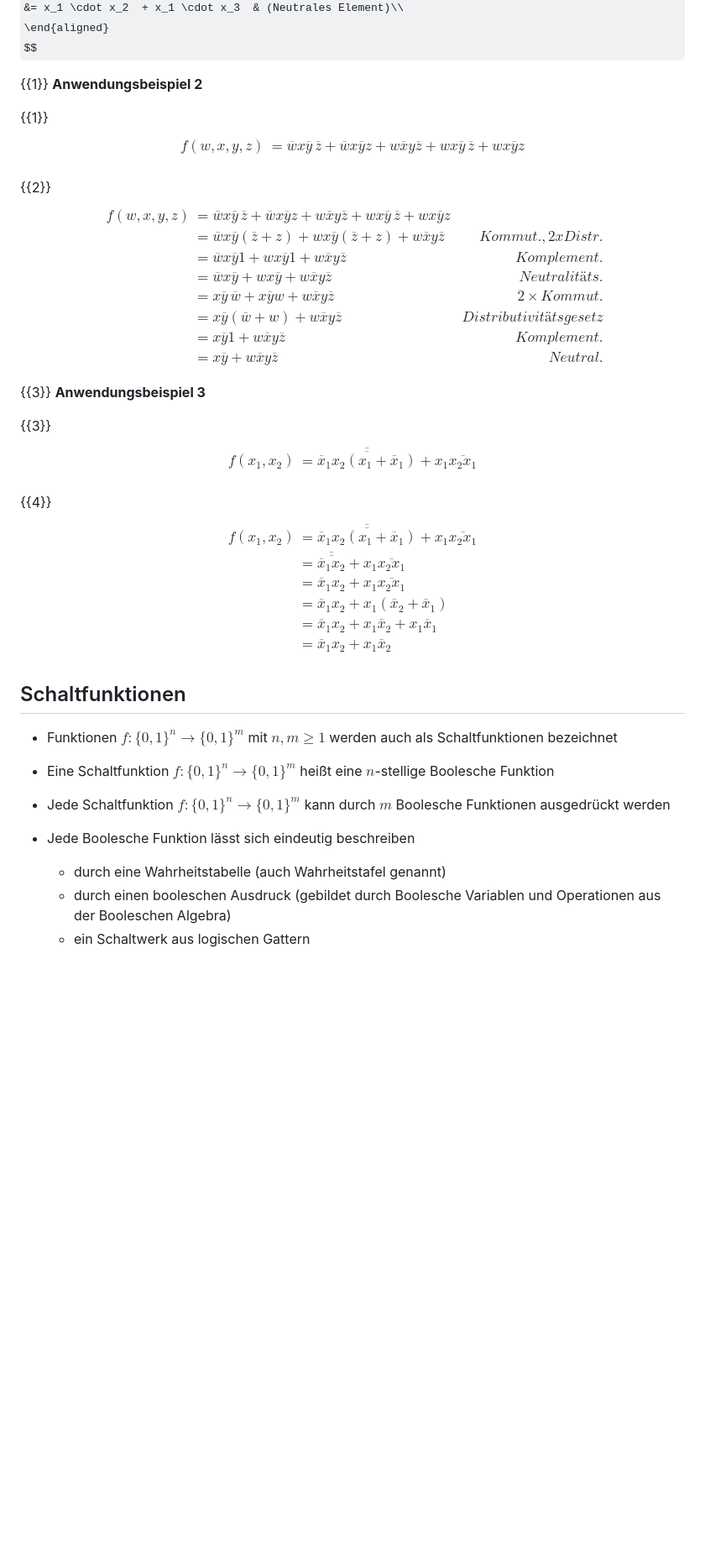
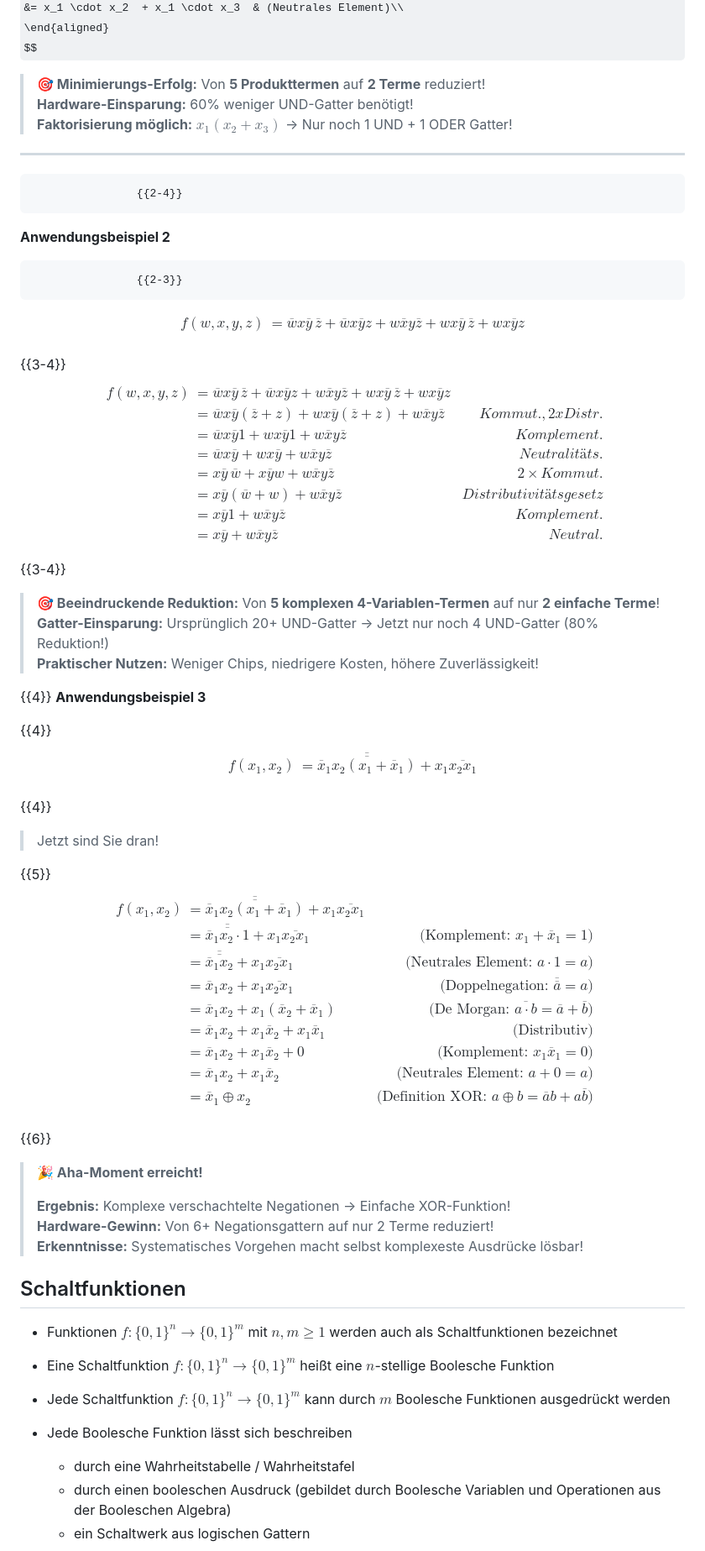
Before and after one commit to TUBAF-IfI-LiaScript/VL_EingebetteteSysteme, a Markdown page: 02_BoolscheAlgebra.md, the part around the change printed below. Shown: that part at 84% size. GitHub-like rendering; some formulas as TeX source; blank space fills up the shorter version.

```diff
--- a/02_BoolscheAlgebra.md
+++ b/02_BoolscheAlgebra.md
@@ -348,17 +388,23 @@ f(x_1, x_2, x_3) &= x_1 \cdot x_2 \cdot \overline{x_3} + x_1 \cdot x_2 \cdot x_3
 \end{aligned}
 $$
 
-{{1}}
+> **🎯 Minimierungs-Erfolg:** Von **5 Produkttermen** auf **2 Terme** reduziert!
+> **Hardware-Einsparung:** 60% weniger UND-Gatter benötigt!
+> **Faktorisierung möglich:** $x_1(x_2 + x_3)$ → Nur noch 1 UND + 1 ODER Gatter!
+
+****************************************************************
+
+                    {{2-4}}
 **Anwendungsbeispiel 2**
 
-{{1}}
+                    {{2-3}}
 $$
 \begin{aligned}
 f(w,x,y,z) &=\overline{w}x\overline{y}\,\overline{z}+\overline{w}x\overline{y}z+w\overline{x}y\overline{z}+wx\overline{y}\,\overline{z}+wx\overline{y}z \\
 \end{aligned}
 $$
 
-{{2}}
+{{3-4}}
 $$
 \begin{aligned}
 f(w,x,y,z) &=\overline{w}x\overline{y}\,\overline{z}+\overline{w}x\overline{y}z+w\overline{x}y\overline{z}+wx\overline{y}\,\overline{z}+wx\overline{y}z \\
@@ -372,10 +418,16 @@ f(w,x,y,z) &=\overline{w}x\overline{y}\,\overline{z}+\overline{w}x\overline{y}z+
 \end{aligned}
 $$
 
-{{3}}
+
+{{3-4}}
+> **🎯 Beeindruckende Reduktion:** Von **5 komplexen 4-Variablen-Termen** auf nur **2 einfache Terme**!
+> **Gatter-Einsparung:** Ursprünglich 20+ UND-Gatter → Jetzt nur noch 4 UND-Gatter (80% Reduktion!)
+> **Praktischer Nutzen:** Weniger Chips, niedrigere Kosten, höhere Zuverlässigkeit!
+
+{{4}}
 **Anwendungsbeispiel 3**
 
-{{3}}
+{{4}}
 $$
 \begin{aligned}
 f(x_1, x_2) &=\overline{\overline{\overline{x}_1 x_2(x_1 +\overline{x}_1)}}  + x_1\overline{x_2x_1} \\
@@ -383,25 +435,38 @@ f(x_1, x_2) &=\overline{\overline{\overline{x}_1 x_2(x_1 +\overline{x}_1)}}  + x
 $$
 
 {{4}}
+> Jetzt sind Sie dran!
+
+{{5}}
 $$
 \begin{aligned}
 f(x_1, x_2) &=\overline{\overline{\overline{x}_1 x_2(x_1 +\overline{x}_1)}}  + x_1\overline{x_2x_1} \\
-&=\overline{\overline{\overline{x}_1 x_2}}  + x_1\overline{x_2x_1} \\
-&=\overline{x}_1 x_2 + x_1\overline{x_2x_1} \\
-&=\overline{x}_1 x_2 + x_1(\overline{x}_2 + \overline{x}_1)\\
-&=\overline{x}_1 x_2 + x_1\overline{x}_2 + x_1\overline{x}_1\\
-&=\overline{x}_1 x_2 + x_1\overline{x}_2\\
+&=\overline{\overline{\overline{x}_1 x_2 \cdot 1}}  + x_1\overline{x_2x_1} & \text{(Komplement: } x_1 +\overline{x}_1 = 1\text{)} \\
+&=\overline{\overline{\overline{x}_1 x_2}}  + x_1\overline{x_2x_1} & \text{(Neutrales Element: } a \cdot 1 = a\text{)} \\
+&=\overline{x}_1 x_2 + x_1\overline{x_2x_1} & \text{(Doppelnegation: } \overline{\overline{a}} = a\text{)} \\
+&=\overline{x}_1 x_2 + x_1(\overline{x}_2 + \overline{x}_1) & \text{(De Morgan: } \overline{a \cdot b} = \overline{a} + \overline{b}\text{)} \\
+&=\overline{x}_1 x_2 + x_1\overline{x}_2 + x_1\overline{x}_1 & \text{(Distributiv)} \\
+&=\overline{x}_1 x_2 + x_1\overline{x}_2 + 0 & \text{(Komplement: } x_1\overline{x}_1 = 0\text{)} \\
+&=\overline{x}_1 x_2 + x_1\overline{x}_2 & \text{(Neutrales Element: } a + 0 = a\text{)} \\
+&=\overline{x}_1 \oplus x_2 & \text{(Definition XOR: } a \oplus b = \overline{a}b + a\overline{b}\text{)} \\
 \end{aligned}
 $$
+
+{{6}}
+> **🎉 Aha-Moment erreicht!**
+>
+> **Ergebnis:** Komplexe verschachtelte Negationen → Einfache XOR-Funktion!
+> **Hardware-Gewinn:** Von 6+ Negationsgattern auf nur 2 Terme reduziert!
+> **Erkenntnisse:** Systematisches Vorgehen macht selbst komplexeste Ausdrücke lösbar!
 
 ## Schaltfunktionen
 
 + Funktionen $f:\{0,1\}^n \rightarrow \{0,1\}^m$ mit $n, m \geq 1$ werden auch als Schaltfunktionen bezeichnet
 + Eine Schaltfunktion $f:\{0,1\}^n \rightarrow \{0,1\}^m$ heißt eine $n$-stellige Boolesche Funktion
 + Jede Schaltfunktion $f:\{0,1\}^n \rightarrow \{0,1\}^m$ kann durch $m$ Boolesche Funktionen ausgedrückt werden
-+ Jede Boolesche Funktion lässt sich eindeutig beschreiben
++ Jede Boolesche Funktion lässt sich beschreiben
 
-  + durch eine Wahrheitstabelle (auch Wahrheitstafel genannt)
+  + durch eine Wahrheitstabelle / Wahrheitstafel
   + durch einen booleschen Ausdruck (gebildet durch Boolesche Variablen und Operationen aus der Booleschen Algebra)
   + ein Schaltwerk aus logischen Gattern
 
```
Also changed, not shown: other parts of 02_BoolscheAlgebra.md (+87 -48 lines), 01_HistorischerUeberblick.md (+7 -6 lines).
